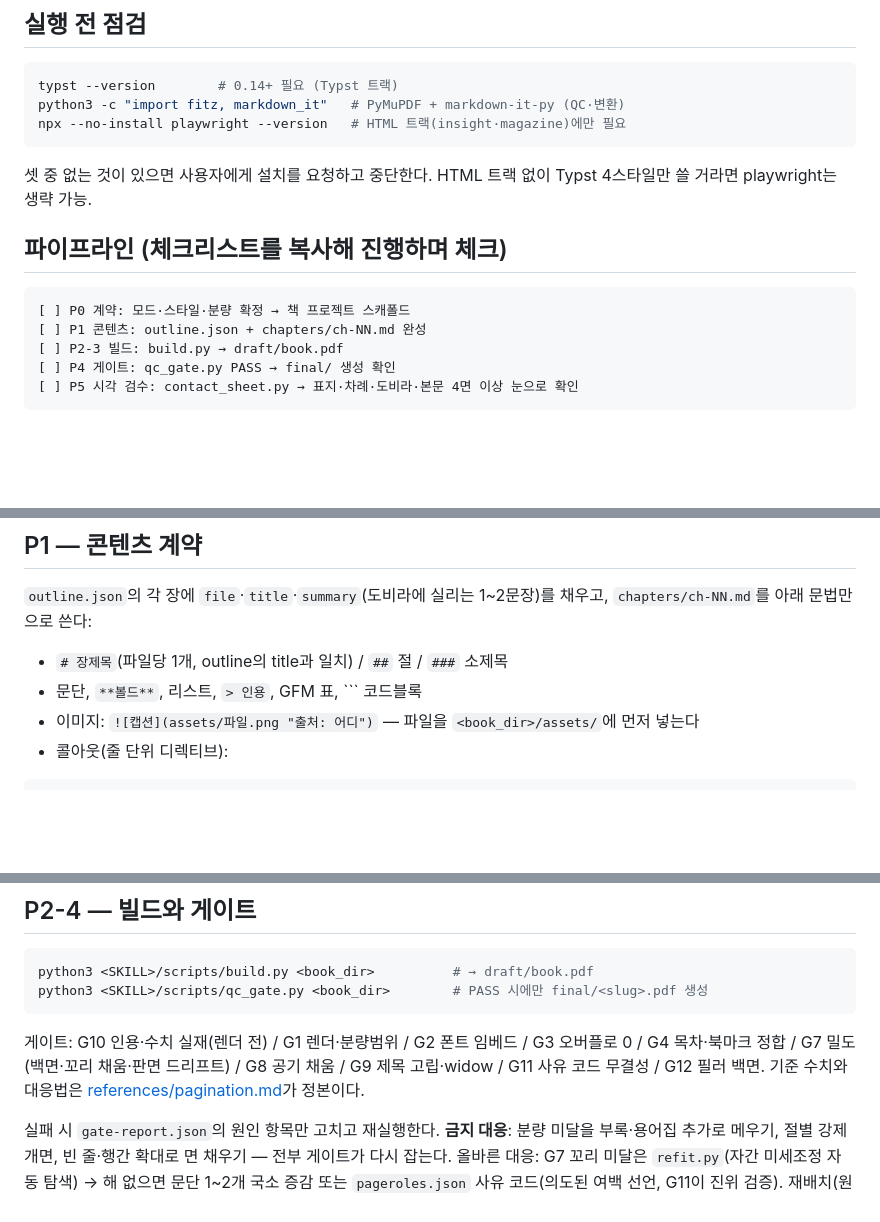
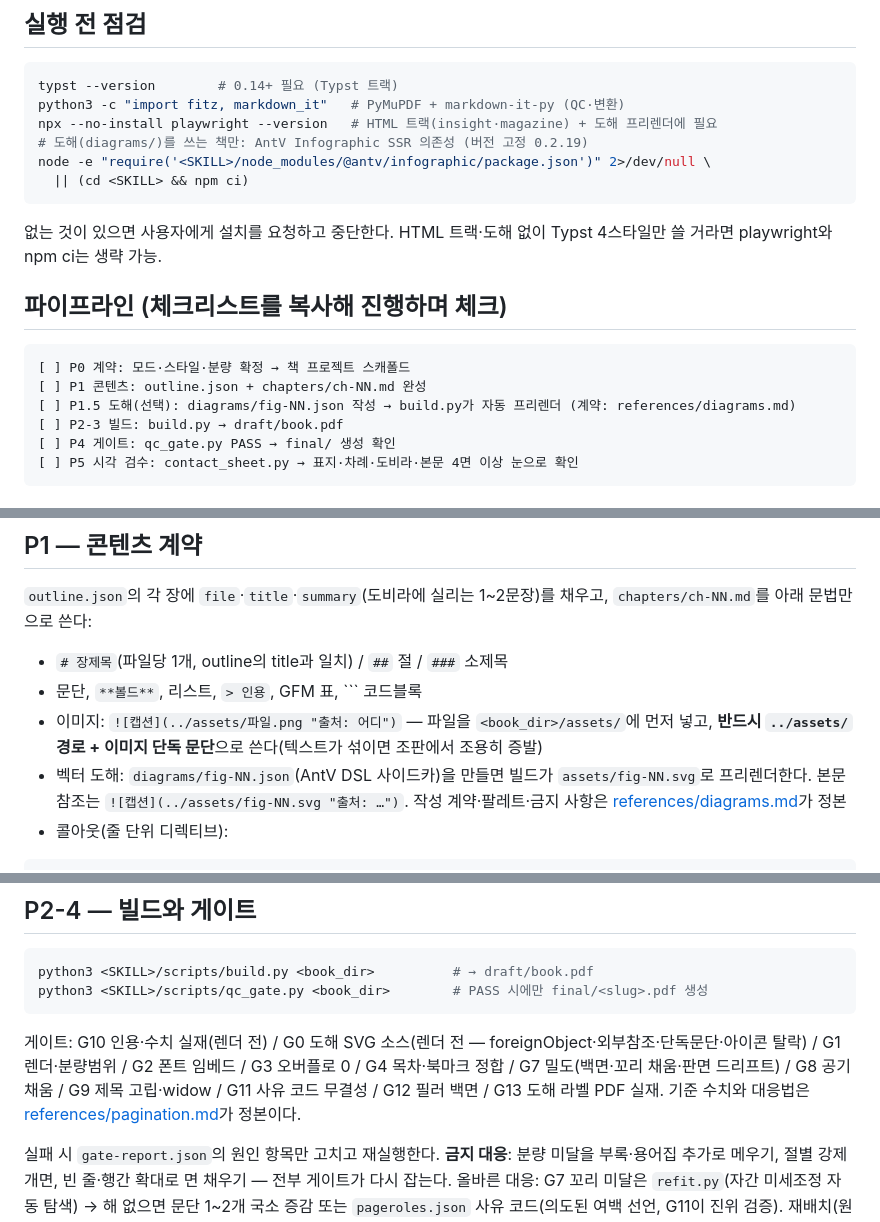
Before and after one commit to MD-Generalist/bookforge, a Markdown page: SKILL.md, 3 parts joined by grey strips. Rendered like a GitHub page; blank space fills up the shorter version.

Commit message:
docs: 도해 계약 정본(diagrams.md)·P1.5 체크리스트·게이트 표 갱신
Co-Authored-By: Claude Fable 5 <noreply@anthropic.com>

````diff
--- a/SKILL.md
+++ b/SKILL.md
@@ -14,16 +14,20 @@ description: Generate commercial-book-quality Korean ebook PDFs from a topic or
 ```bash
 typst --version        # 0.14+ 필요 (Typst 트랙)
 python3 -c "import fitz, markdown_it"   # PyMuPDF + markdown-it-py (QC·변환)
-npx --no-install playwright --version   # HTML 트랙(insight·magazine)에만 필요
+npx --no-install playwright --version   # HTML 트랙(insight·magazine) + 도해 프리렌더에 필요
+# 도해(diagrams/)를 쓰는 책만: AntV Infographic SSR 의존성 (버전 고정 0.2.19)
+node -e "require('<SKILL>/node_modules/@antv/infographic/package.json')" 2>/dev/null \
+  || (cd <SKILL> && npm ci)
 ```
 
-셋 중 없는 것이 있으면 사용자에게 설치를 요청하고 중단한다. HTML 트랙 없이 Typst 4스타일만 쓸 거라면 playwright는 생략 가능.
+없는 것이 있으면 사용자에게 설치를 요청하고 중단한다. HTML 트랙·도해 없이 Typst 4스타일만 쓸 거라면 playwright와 npm ci는 생략 가능.
 
 ## 파이프라인 (체크리스트를 복사해 진행하며 체크)
 
 ```
 [ ] P0 계약: 모드·스타일·분량 확정 → 책 프로젝트 스캐폴드
 [ ] P1 콘텐츠: outline.json + chapters/ch-NN.md 완성
+[ ] P1.5 도해(선택): diagrams/fig-NN.json 작성 → build.py가 자동 프리렌더 (계약: references/diagrams.md)
 [ ] P2-3 빌드: build.py → draft/book.pdf
 [ ] P4 게이트: qc_gate.py PASS → final/ 생성 확인
 [ ] P5 시각 검수: contact_sheet.py → 표지·차례·도비라·본문 4면 이상 눈으로 확인
@@ -58,7 +62,8 @@ python3 <SKILL>/scripts/scaffold.py <book_dir> --style practical \
 
 - `# 장제목`(파일당 1개, outline의 title과 일치) / `##` 절 / `###` 소제목
 - 문단, `**볼드**`, 리스트, `> 인용`, GFM 표, ``` 코드블록
-- 이미지: `![캡션](assets/파일.png "출처: 어디")` — 파일을 `<book_dir>/assets/`에 먼저 넣는다
+- 이미지: `![캡션](../assets/파일.png "출처: 어디")` — 파일을 `<book_dir>/assets/`에 먼저 넣고, **반드시 `../assets/` 경로 + 이미지 단독 문단**으로 쓴다(텍스트가 섞이면 조판에서 조용히 증발)
+- 벡터 도해: `diagrams/fig-NN.json`(AntV DSL 사이드카)을 만들면 빌드가 `assets/fig-NN.svg`로 프리렌더한다. 본문 참조는 `![캡션](../assets/fig-NN.svg "출처: …")`. 작성 계약·팔레트·금지 사항은 [references/diagrams.md](references/diagrams.md)가 정본
 - 콜아웃(줄 단위 디렉티브):
 
 ```
@@ -82,7 +87,7 @@ python3 <SKILL>/scripts/build.py <book_dir>          # → draft/book.pdf
 python3 <SKILL>/scripts/qc_gate.py <book_dir>        # PASS 시에만 final/<slug>.pdf 생성
 ```
 
-게이트: G10 인용·수치 실재(렌더 전) / G1 렌더·분량범위 / G2 폰트 임베드 / G3 오버플로 0 / G4 목차·북마크 정합 / G7 밀도(백면·꼬리 채움·판면 드리프트) / G8 공기 채움 / G9 제목 고립·widow / G11 사유 코드 무결성 / G12 필러 백면. 기준 수치와 대응법은 [references/pagination.md](references/pagination.md)가 정본이다.
+게이트: G10 인용·수치 실재(렌더 전) / G0 도해 SVG 소스(렌더 전 — foreignObject·외부참조·단독문단·아이콘 탈락) / G1 렌더·분량범위 / G2 폰트 임베드 / G3 오버플로 0 / G4 목차·북마크 정합 / G7 밀도(백면·꼬리 채움·판면 드리프트) / G8 공기 채움 / G9 제목 고립·widow / G11 사유 코드 무결성 / G12 필러 백면 / G13 도해 라벨 PDF 실재. 기준 수치와 대응법은 [references/pagination.md](references/pagination.md)가 정본이다.
 
 실패 시 `gate-report.json`의 원인 항목만 고치고 재실행한다. **금지 대응**: 분량 미달을 부록·용어집 추가로 메우기, 절별 강제 개면, 빈 줄·행간 확대로 면 채우기 — 전부 게이트가 다시 잡는다. 올바른 대응: G7 꼬리 미달은 `refit.py`(자간 미세조정 자동 탐색) → 해 없으면 문단 1~2개 국소 증감 또는 `pageroles.json` 사유 코드(의도된 여백 선언, G11이 진위 검증). 재배치(원고 유지) 시에는 `qc_gate.py <dir> --refit`으로 분량범위를 WARN 강등. 같은 게이트 3회 연속 실패면 원인을 사용자에게 보고한다.
 
````
Also changed, not shown: references/diagrams.md (added, +86 -0 lines), references/pagination.md (+3 -1 lines).
